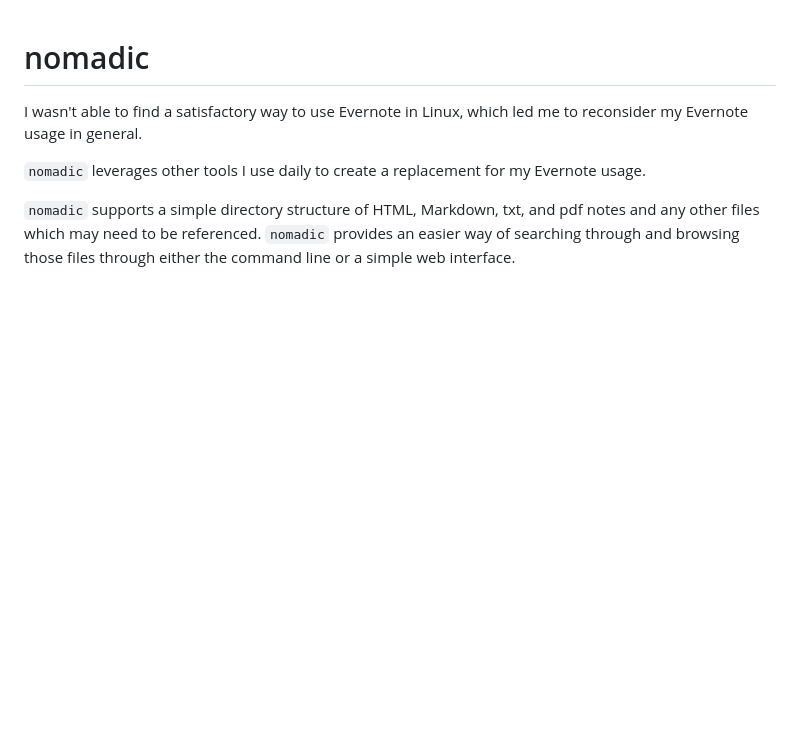
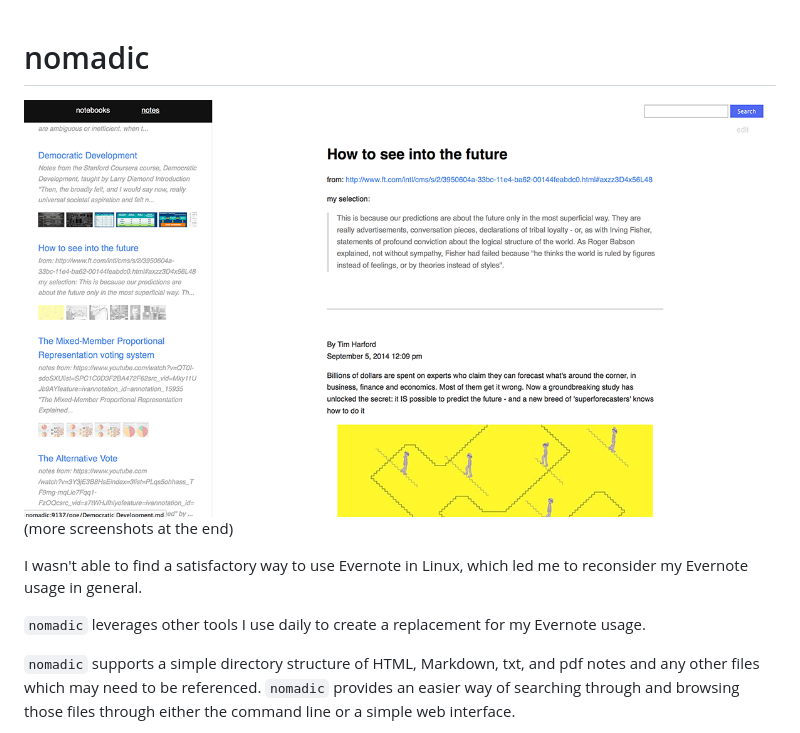
Before and after one commit to frnsys/nomadic, a Markdown page: readme.md, the part around one of its changes. GitHub-like rendering; pictures changed too: screenshots/01.png (added); blank space fills up the shorter version.

Commit message:
added some screens

```diff
--- a/readme.md
+++ b/readme.md
@@ -1,10 +1,14 @@
 # nomadic
+
+![](screenshots/01.png)
+(more screenshots at the end)
 
 I wasn't able to find a satisfactory way to use Evernote in Linux,
 which led me to reconsider my Evernote usage in general.
 
 `nomadic` leverages other tools I use daily to create a replacement
 for my Evernote usage.
+
 
 `nomadic` supports a simple directory structure of HTML, Markdown, txt, and
 pdf notes and any other files which may need to be referenced. `nomadic`
```
Also changed, not shown: other parts of readme.md (+9 -0 lines), screenshots/02.png (added), screenshots/03.png (added), screenshots/04.png (added), screenshots/05.png (added), screenshots/06.png (added).
